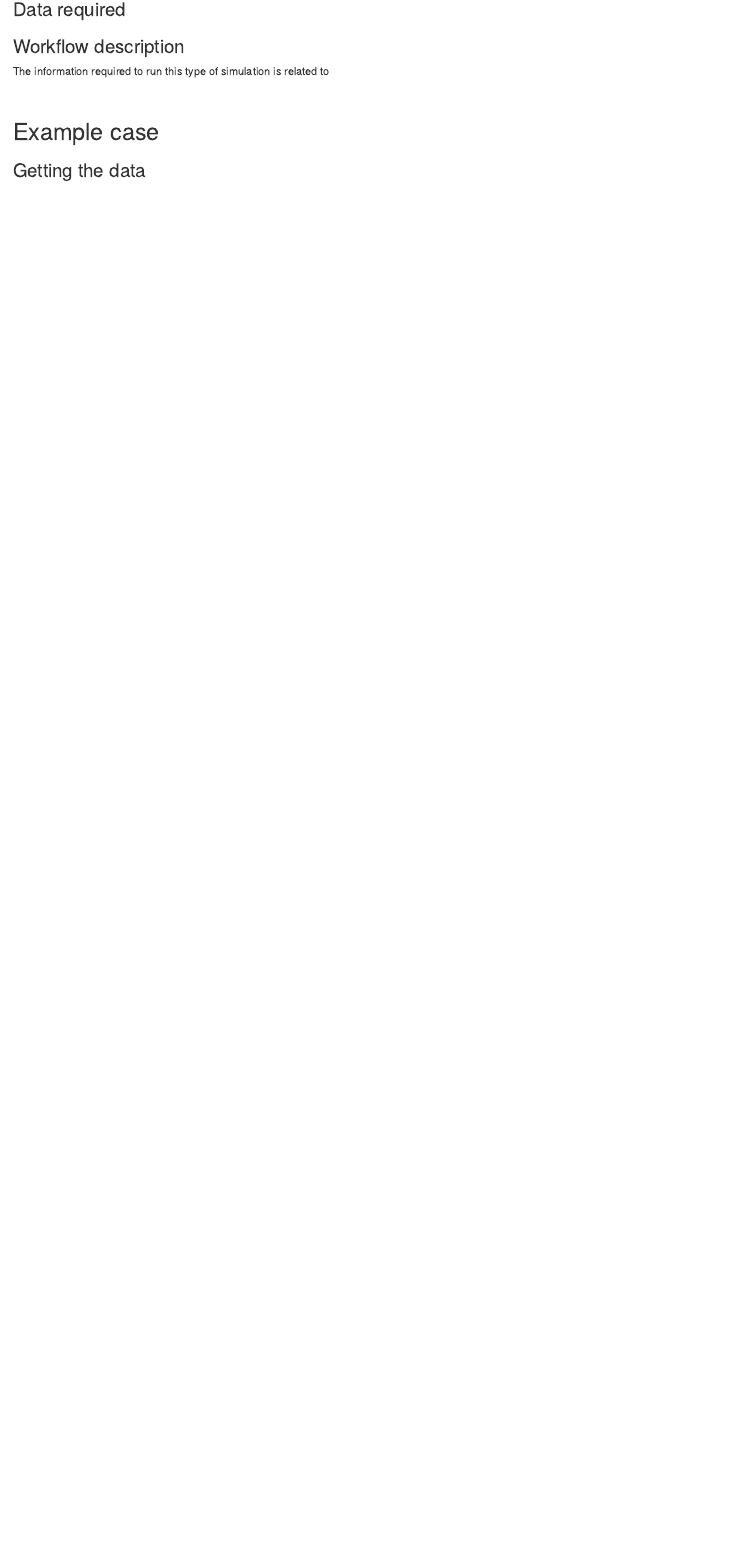
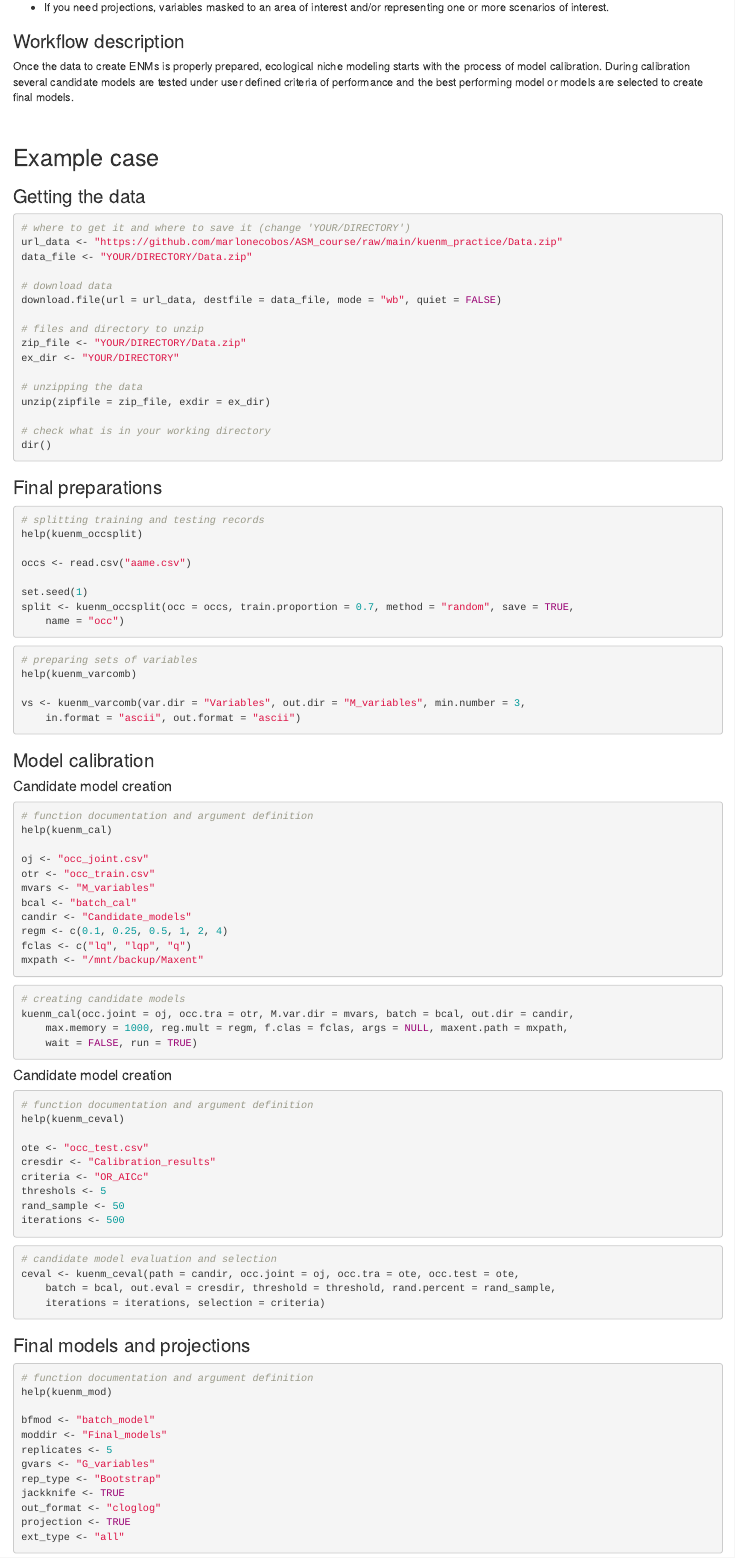
Before and after one commit to marlonecobos/ASM_course, an R Markdown document (kuenm_practice/kuenm_practice.Rmd): the page in a window 1100 px wide, from 950 px down before the commit and from 1060 px down after it. Rendered offline with R 4.5, knitr and Pandoc, with nearby package versions; drawn as R Markdown's standard HTML page in place of the format the file asks for.

Commit message:
first update of kuenm_practice guide

````diff
--- a/kuenm_practice/kuenm_practice.Rmd
+++ b/kuenm_practice/kuenm_practice.Rmd
@@ -76,9 +80,132 @@ setwd("YOUR/DIRECTORY")
+- If you need projections, variables masked to an area of interest and/or representing one or more scenarios of interest.
+
 ### Workflow description
 
-The information required to run this type of simulation is related to
+Once the data to create ENMs is properly prepared, ecological niche modeling starts with the process of model calibration. During calibration several candidate models are tested under user defined criteria of performance and the best performing model or models are selected to create final models.
 
 <br>
 
 ## Example case
 
 ### Getting the data
+
+```{r get_data, eval=FALSE}
+# where to get it and where to save it (change "YOUR/DIRECTORY")
+url_data <- "https://github.com/marlonecobos/ASM_course/raw/main/kuenm_practice/Data.zip"
+data_file <- "YOUR/DIRECTORY/Data.zip"
+
+# download data
+download.file(url = url_data, destfile = data_file, mode = "wb",
+              quiet = FALSE)
+
+# files and directory to unzip
+zip_file <- "YOUR/DIRECTORY/Data.zip"
+ex_dir <- "YOUR/DIRECTORY"
+
+# unzipping the data
+unzip(zipfile = zip_file, exdir = ex_dir)
+
+# check what is in your working directory
+dir()
+```
+
+
+### Final preparations
+
+
+
+```{r fin_prep, eval=FALSE}
+# splitting training and testing records
+help(kuenm_occsplit)
+
+occs <- read.csv("aame.csv")
+
+set.seed(1)
+split <- kuenm_occsplit(occ = occs, train.proportion = 0.7, method = "random",
+                        save = TRUE, name = "occ")
+```
+
+
+
+```{r fin_prep1, eval=FALSE}
+# preparing sets of variables
+help(kuenm_varcomb)
+
+vs <- kuenm_varcomb(var.dir = "Variables", out.dir = "M_variables", min.number = 3,
+                    in.format = "ascii", out.format = "ascii")
+```
+
+
+### Model calibration
+
+#### Candidate model creation
+
+```{r calibration, eval=FALSE}
+# function documentation and argument definition
+help(kuenm_cal)
+
+oj <- "occ_joint.csv"
+otr <- "occ_train.csv"
+mvars <- "M_variables"
+bcal <- "batch_cal"
+candir <- "Candidate_models"
+regm <- c(0.1, 0.25, 0.5, 1, 2, 4)
+fclas <- c("lq", "lqp", "q")
+mxpath <- "/mnt/backup/Maxent"
+```
+
+
+
+```{r calibration1, eval=FALSE}
+# creating candidate models
+kuenm_cal(occ.joint = oj, occ.tra = otr, M.var.dir = mvars,
+          batch = bcal, out.dir = candir, max.memory = 1000,
+          reg.mult = regm, f.clas = fclas, args = NULL,
+          maxent.path = mxpath, wait = FALSE, run = TRUE)
+```
+
+
+#### Candidate model creation
+
+```{r calibration2, eval=FALSE}
+# function documentation and argument definition
+help(kuenm_ceval)
+
+ote <- "occ_test.csv"
+cresdir <- "Calibration_results"
+criteria <- "OR_AICc"
+threshols <- 5
+rand_sample <- 50
+iterations <- 500
+```
+
+
+
+```{r calibration3, eval=FALSE}
+# candidate model evaluation and selection
+ceval <- kuenm_ceval(path = candir, occ.joint = oj, occ.tra = ote,
+                     occ.test = ote, batch = bcal, out.eval = cresdir,
+                     threshold = threshold, rand.percent = rand_sample,
+                     iterations = iterations, selection = criteria)
+```
+
+
+### Final models and projections
+
+```{r fin_models, eval=FALSE}
+# function documentation and argument definition
+help(kuenm_mod)
+
+bfmod <- "batch_model"
+moddir <- "Final_models"
+replicates <- 5
+gvars <- "G_variables"
+rep_type <- "Bootstrap"
+jackknife <- TRUE
+out_format <- "cloglog"
+projection <- TRUE
+ext_type <- "all"
+```
+
+
+```{r fin_models1, eval=FALSE}
````
Also changed, not shown: kuenm_practice/kuenm_practice.html (added), kuenm_practice/kuenm_practice.Rmd (56 more changed lines).
